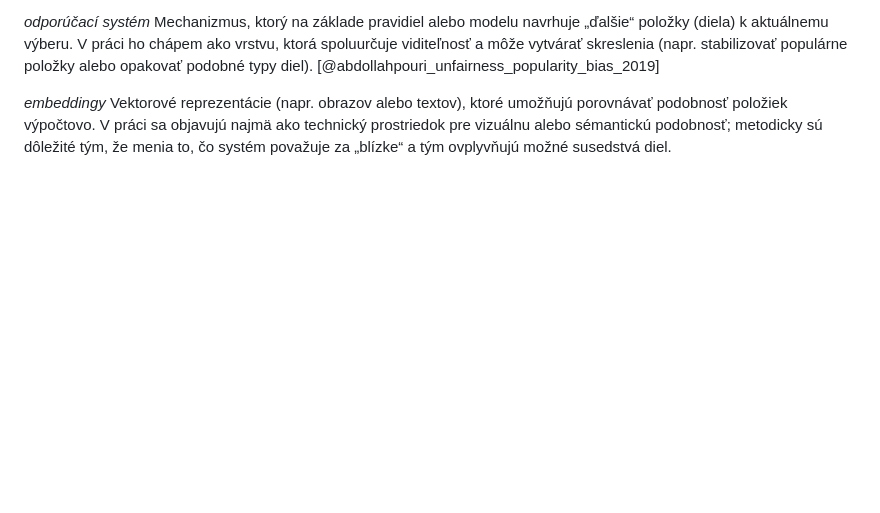
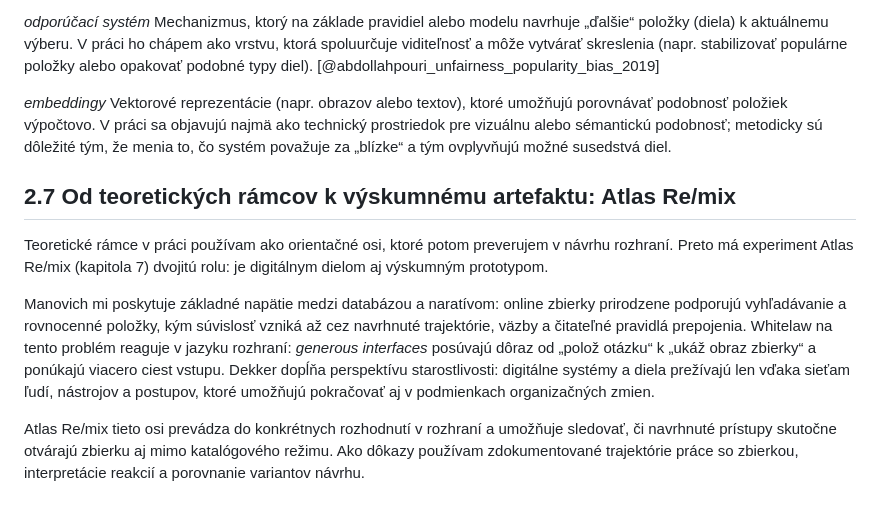
Before and after one commit to igor-kamil/dizertacna-praca, a Markdown page: chapters/02_metodologia.md, the part around the change. Drawn GitHub-style; blank space fills up the shorter version.

Commit message:
add ch02.7

```diff
--- a/chapters/02_metodologia.md
+++ b/chapters/02_metodologia.md
@@ -134,3 +134,11 @@ Mechanizmus, ktorý na základe pravidiel alebo modelu navrhuje „ďalšie“ p
 
 *embeddingy*
 Vektorové reprezentácie (napr. obrazov alebo textov), ktoré umožňujú porovnávať podobnosť položiek výpočtovo. V práci sa objavujú najmä ako technický prostriedok pre vizuálnu alebo sémantickú podobnosť; metodicky sú dôležité tým, že menia to, čo systém považuje za „blízke“ a tým ovplyvňujú možné susedstvá diel.
+
+## 2.7 Od teoretických rámcov k výskumnému artefaktu: Atlas Re/mix
+
+Teoretické rámce v práci používam ako orientačné osi, ktoré potom preverujem v návrhu rozhraní. Preto má experiment Atlas Re/mix (kapitola 7) dvojitú rolu: je digitálnym dielom aj výskumným prototypom.
+
+Manovich mi poskytuje základné napätie medzi databázou a naratívom: online zbierky prirodzene podporujú vyhľadávanie a rovnocenné položky, kým súvislosť vzniká až cez navrhnuté trajektórie, väzby a čitateľné pravidlá prepojenia. Whitelaw na tento problém reaguje v jazyku rozhraní: *generous interfaces* posúvajú dôraz od „polož otázku“ k „ukáž obraz zbierky“ a ponúkajú viacero ciest vstupu. Dekker dopĺňa perspektívu starostlivosti: digitálne systémy a diela prežívajú len vďaka sieťam ľudí, nástrojov a postupov, ktoré umožňujú pokračovať aj v podmienkach organizačných zmien.
+
+Atlas Re/mix tieto osi prevádza do konkrétnych rozhodnutí v rozhraní a umožňuje sledovať, či navrhnuté prístupy skutočne otvárajú zbierku aj mimo katalógového režimu. Ako dôkazy používam zdokumentované trajektórie práce so zbierkou, interpretácie reakcií a porovnanie variantov návrhu.
```
